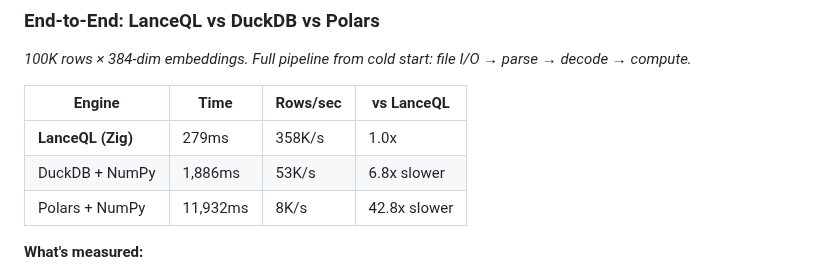
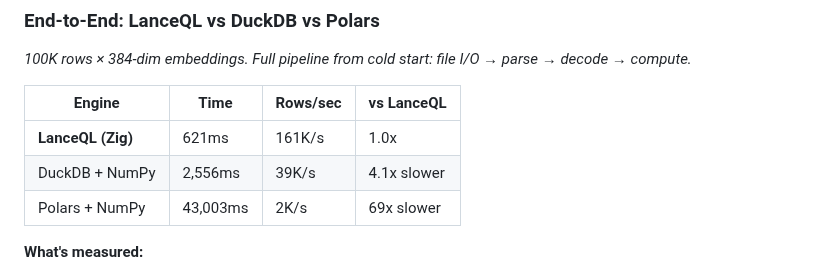
Before and after one commit to teamchong/lanceql, a Markdown page: README.md, the part around the change. GitHub-like rendering.

Commit message:
docs: update benchmark results after multi-page fix

```diff
--- a/README.md
+++ b/README.md
@@ -260,9 +260,9 @@ import { LanceQL } from './lanceql.js';
 
 | Engine | Time | Rows/sec | vs LanceQL |
 |--------|------|----------|------------|
-| **LanceQL (Zig)** | 279ms | 358K/s | 1.0x |
-| DuckDB + NumPy | 1,886ms | 53K/s | 6.8x slower |
-| Polars + NumPy | 11,932ms | 8K/s | 42.8x slower |
+| **LanceQL (Zig)** | 621ms | 161K/s | 1.0x |
+| DuckDB + NumPy | 2,556ms | 39K/s | 4.1x slower |
+| Polars + NumPy | 43,003ms | 2K/s | 69x slower |
 
 **What's measured:**
 1. Read file from disk (Lance/Parquet)
```
